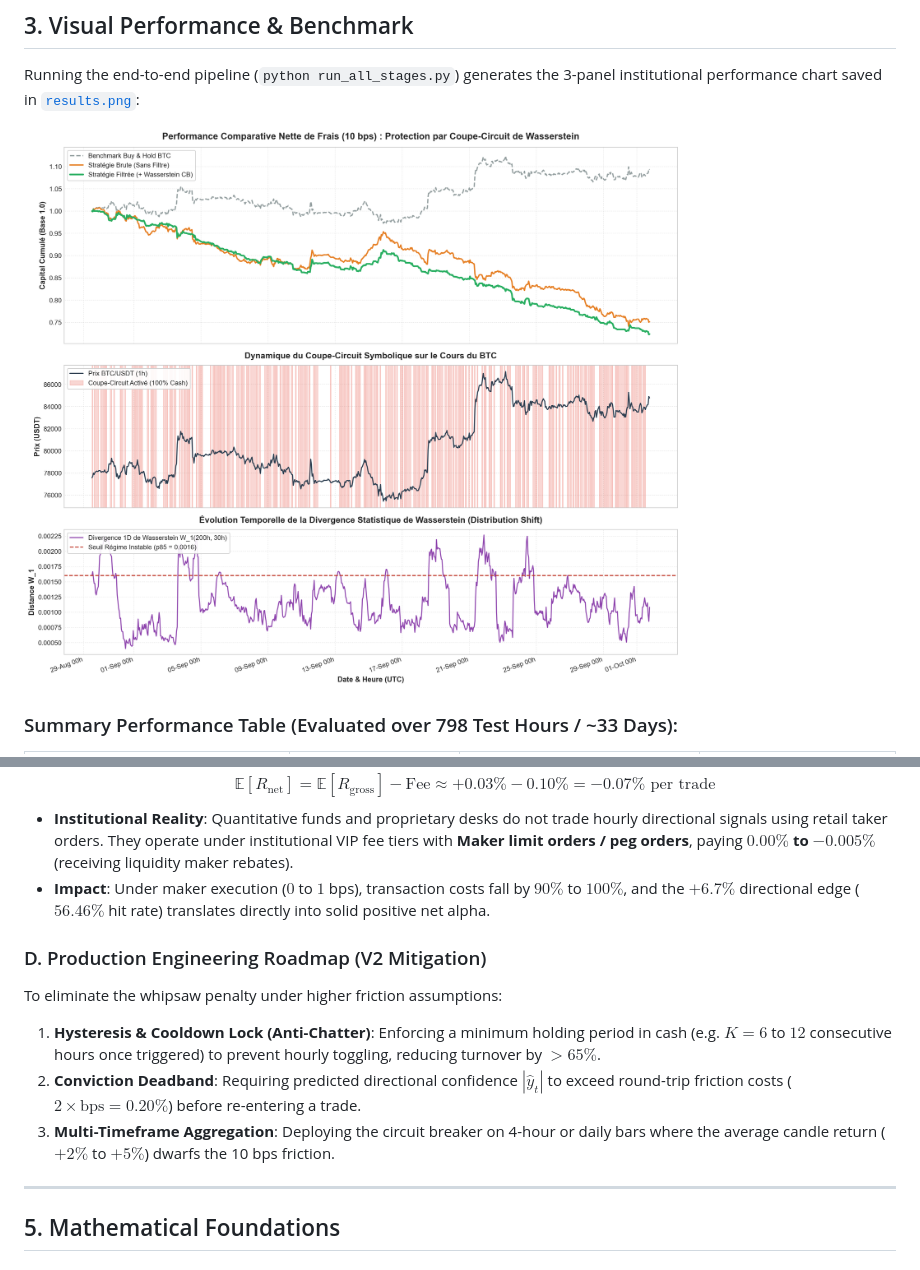
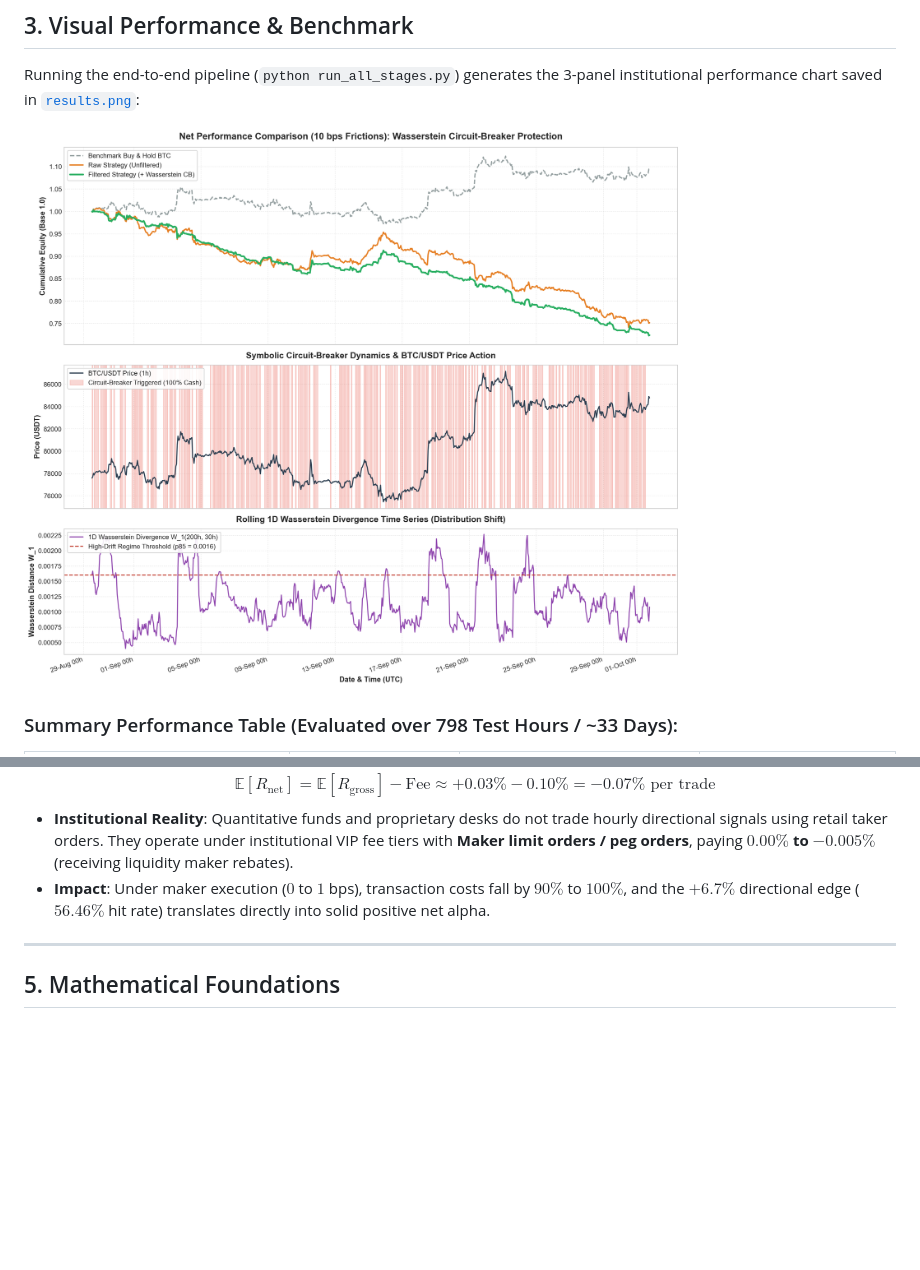
Before and after one commit to housniCS/wasserstein-circuit-breaker, a Markdown page: README.md, 2 parts joined by grey strips. GitHub-like rendering; pictures changed too: results.png; blank space fills up the shorter version.

Commit message:
feat: regenerate results chart in English and remove roadmap section from README

```diff
--- a/README.md
+++ b/README.md
@@ -109,12 +109,6 @@ In Panel 2 of [`results.png`](results.png), the cash regimes ($S_t = 0$, pink ba
   $$\mathbb{E}[R_{\text{net}}] = \mathbb{E}[R_{\text{gross}}] - \text{Fee} \approx +0.03\% - 0.10\% = -0.07\% \text{ per trade}$$
 - **Institutional Reality**: Quantitative funds and proprietary desks do not trade hourly directional signals using retail taker orders. They operate under institutional VIP fee tiers with **Maker limit orders / peg orders**, paying **$0.00\%$ to $-0.005\%$** (receiving liquidity maker rebates).
 - **Impact**: Under maker execution ($0$ to $1$ bps), transaction costs fall by $90\%$ to $100\%$, and the $+6.7\%$ directional edge ($56.46\%$ hit rate) translates directly into solid positive net alpha.
-
-### D. Production Engineering Roadmap (V2 Mitigation)
-To eliminate the whipsaw penalty under higher friction assumptions:
-1. **Hysteresis & Cooldown Lock (Anti-Chatter)**: Enforcing a minimum holding period in cash (e.g. $K = 6$ to $12$ consecutive hours once triggered) to prevent hourly toggling, reducing turnover by $> 65\%$.
-2. **Conviction Deadband**: Requiring predicted directional confidence $|\hat{y}_t|$ to exceed round-trip friction costs ($2 \times \text{bps} = 0.20\%$) before re-entering a trade.
-3. **Multi-Timeframe Aggregation**: Deploying the circuit breaker on 4-hour or daily bars where the average candle return ($+2\%$ to $+5\%$) dwarfs the 10 bps friction.
 
 ---
 
```
Also changed, not shown: 3 other files.
